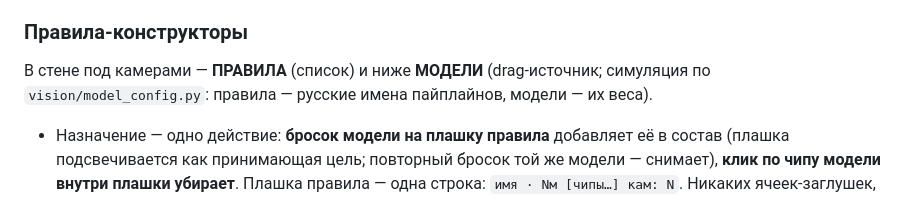
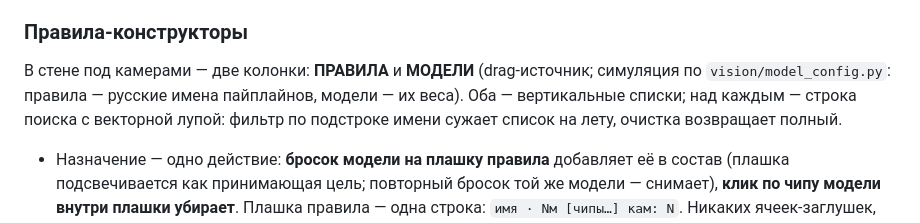
Before and after one commit to aleksandarsolovjev35-spec/Final_Conv_Seven, a Markdown page: belt_editor/README.md, the part around the change. Drawn GitHub-style.

Commit message:
belt_editor: README — две колонки каталога с поиском
Co-authored-by: arena-agent <297053741+arena-agent@users.noreply.github.com>

```diff
--- a/belt_editor/README.md
+++ b/belt_editor/README.md
@@ -59,9 +59,11 @@ run_belt_editor.bat
 
 ### Правила-конструкторы
 
-В стене под камерами — **ПРАВИЛА** (список) и ниже **МОДЕЛИ**
+В стене под камерами — две колонки: **ПРАВИЛА** и **МОДЕЛИ**
 (drag-источник; симуляция по `vision/model_config.py`: правила —
-русские имена пайплайнов, модели — их веса).
+русские имена пайплайнов, модели — их веса). Оба — вертикальные
+списки; над каждым — строка поиска с векторной лупой: фильтр по
+подстроке имени сужает список на лету, очистка возвращает полный.
 
 - Назначение — одно действие: **бросок модели на плашку правила**
   добавляет её в состав (плашка подсвечивается как принимающая цель;
```
